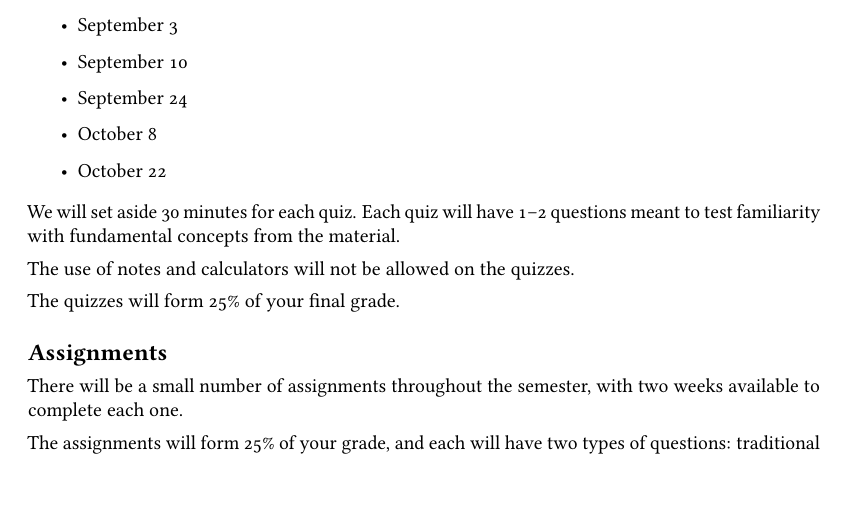
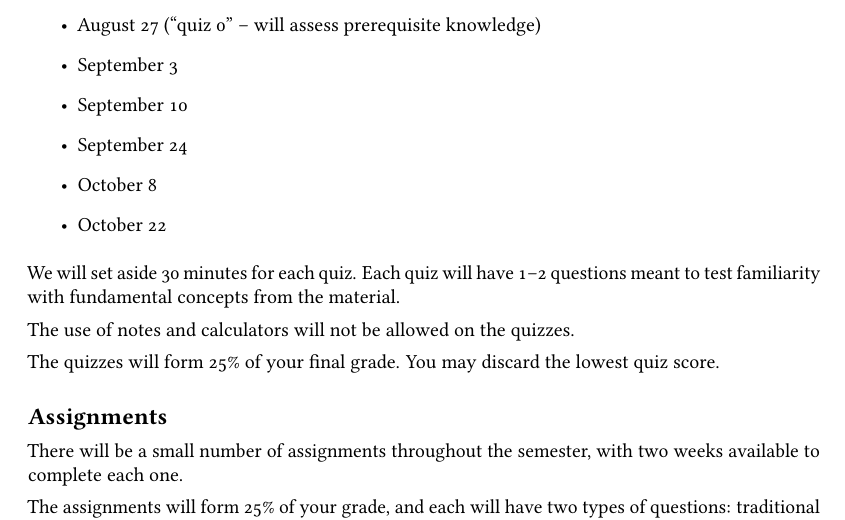
Before and after one commit to rmgarnett/cse515t, a LaTeX document (fall_2025/syllabus/syllabus.tex): part of page 2 of 3 before the commit and part of page 2 of 4 after it, cut at the place of the change. Compiled offline with pdfLaTeX.

Commit message:
adding quiz 0

```diff
--- a/fall_2025/syllabus/syllabus.tex
+++ b/fall_2025/syllabus/syllabus.tex
@@ -82,6 +82,7 @@ Regardless of what book(s) or other material(s) you may choose to consult,
 
 There will be an in-class quiz on the following dates:
 \begin{itemize}
+  \item August 27 (``quiz 0'' -- will assess prerequisite knowledge)
   \item September 3
   \item September 10
   \item September 24
@@ -93,7 +94,8 @@ questions meant to test familiarity with fundamental concepts from the material.
 
 The use of notes and calculators will not be allowed on the quizzes.
 
-The quizzes will form 25\% of your final grade.
+The quizzes will form 25\% of your final grade. You may discard the lowest quiz
+score.
 
 \section*{Assignments}
 
```
Also changed, not shown: fall_2025/webpage/files/syllabus.pdf.
